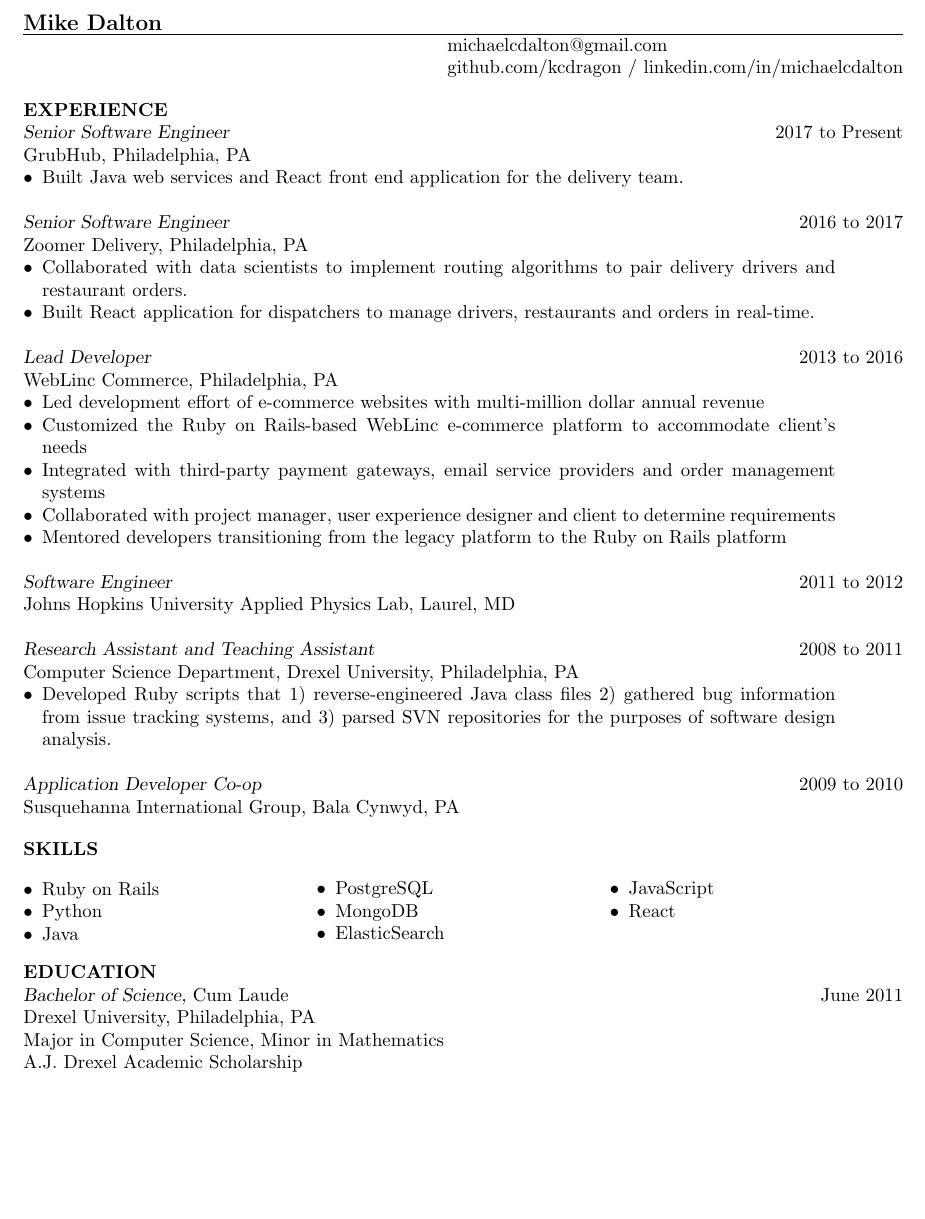
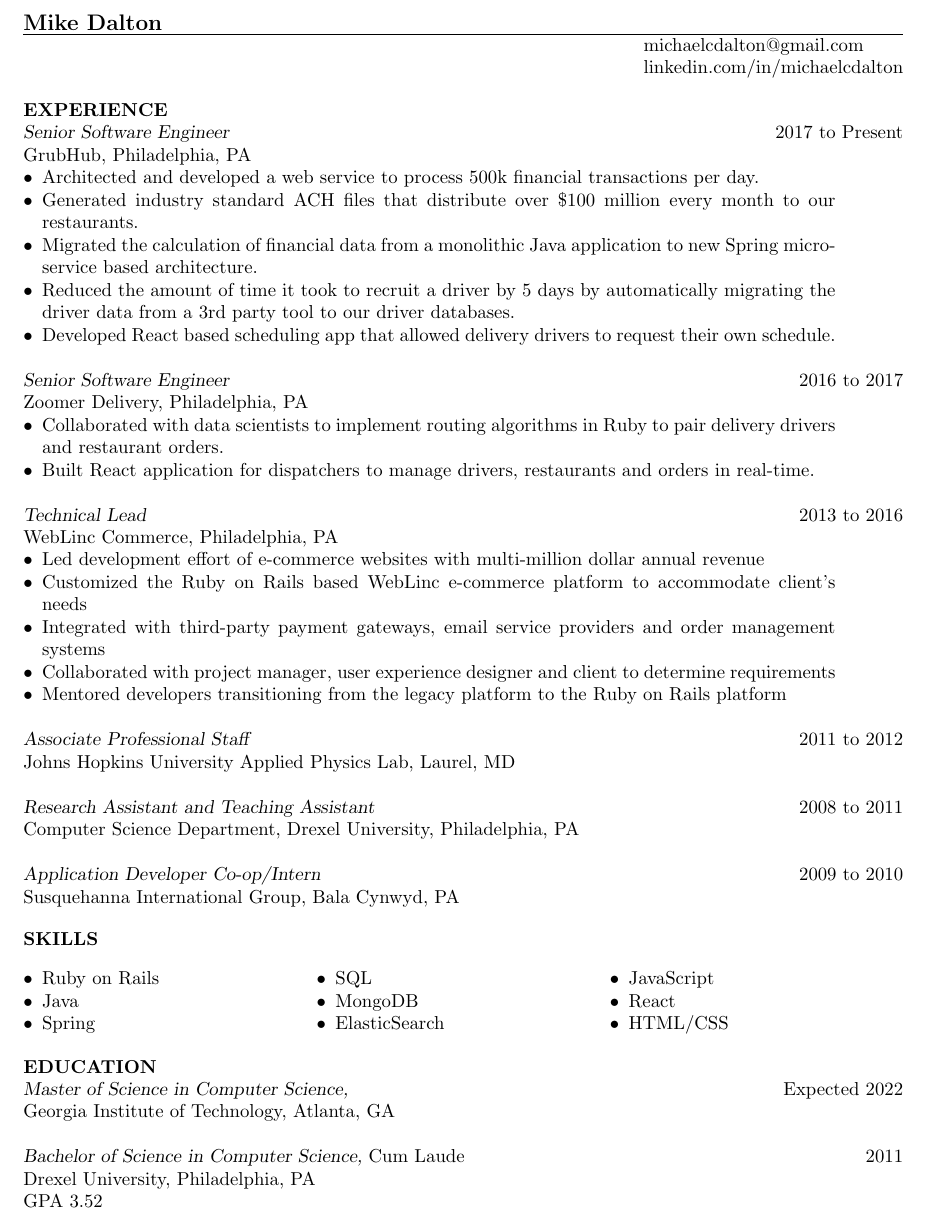
Before and after one commit to kcdragon/my-resume, a LaTeX CV (resume.tex): part of the page, cut so that both start at the same text, the shorter picture padded with empty space. Compiled offline with pdfLaTeX.

Commit message:
added Georgia Tech and Grubhub experience

```diff
--- a/resume.tex
+++ b/resume.tex
@@ -9,7 +9,7 @@
 
 \name{Mike Dalton}
 \address{michaelcdalton@gmail.com}
-\address{github.com/kcdragon / linkedin.com/in/michaelcdalton}
+\address{linkedin.com/in/michaelcdalton}
 
 \begin{resume}
 
@@ -18,48 +18,49 @@
 {\sl Senior Software Engineer} \hfill 2017 to Present \\
 GrubHub, Philadelphia, PA
 \begin{itemize} \itemsep -2pt
-\item Built Java web services and React front end application for the delivery team.
+\item Architected and developed a web service to process 500k financial transactions per day.
+\item Generated industry standard ACH files that distribute over \$100 million every month to our restaurants.
+\item Migrated the calculation of financial data from a monolithic Java application to new Spring micro-service based architecture.
+\item Reduced the amount of time it took to recruit a driver by 5 days by automatically migrating the driver data from a 3rd party tool to our driver databases.
+\item Developed React based scheduling app that allowed delivery drivers to request their own schedule.
 \end{itemize}
 
 {\sl Senior Software Engineer} \hfill 2016 to 2017 \\
 Zoomer Delivery, Philadelphia, PA
 \begin{itemize} \itemsep -2pt
-\item Collaborated with data scientists to implement routing algorithms to pair delivery drivers and restaurant orders.
+\item Collaborated with data scientists to implement routing algorithms in Ruby to pair delivery drivers and restaurant orders.
 \item Built React application for dispatchers to manage drivers, restaurants and orders in real-time.
 \end{itemize}
 
-{\sl Lead Developer} \hfill 2013 to 2016 \\
+{\sl Technical Lead} \hfill 2013 to 2016 \\
 WebLinc Commerce, Philadelphia, PA
 \begin{itemize} \itemsep -2pt
 \item Led development effort of e-commerce websites with multi-million dollar annual revenue
-\item Customized the Ruby on Rails-based WebLinc e-commerce platform to accommodate client's needs
+\item Customized the Ruby on Rails based WebLinc e-commerce platform to accommodate client's needs
 \item Integrated with third-party payment gateways, email service providers and order management systems
 \item Collaborated with project manager, user experience designer and client to determine requirements
 \item Mentored developers transitioning from the legacy platform to the Ruby on Rails platform
 \end{itemize}
 
-{\sl Software Engineer} \hfill 2011 to 2012 \\
+{\sl Associate Professional Staff} \hfill 2011 to 2012 \\
 Johns Hopkins University Applied Physics Lab, Laurel, MD
 
 {\sl Research Assistant and Teaching Assistant} \hfill 2008 to 2011 \\
 Computer Science Department, Drexel University, Philadelphia, PA
-\begin{itemize}  \itemsep -2pt
-\item Developed Ruby scripts that 1) reverse-engineered Java class files 2) gathered bug information from issue tracking systems, and 3) parsed SVN repositories for the purposes of software design analysis.
-\end{itemize}
 
-{\sl Application Developer Co-op} \hfill        2009 to 2010 \\
+{\sl Application Developer Co-op/Intern} \hfill        2009 to 2010 \\
 Susquehanna International Group, Bala Cynwyd, PA
 
 \section{SKILLS}
 \begin{ncolumn}{3}
 \begin{itemize} \itemsep -2pt
 \item Ruby on Rails
-\item Python
 \item Java
+\item Spring
 \end{itemize}
 &
 \begin{itemize} \itemsep -2pt
-\item PostgreSQL
+\item SQL
 \item MongoDB
 \item ElasticSearch
 \end{itemize}
@@ -67,14 +68,17 @@ Susquehanna International Group, Bala Cynwyd, PA
 \begin{itemize} \itemsep -2pt
 \item JavaScript
 \item React
+\item HTML/CSS
 \end{itemize}
 \end{ncolumn}
 
 \section{EDUCATION}
-{\sl Bachelor of Science,} Cum Laude \hfill June 2011 \\
+{\sl Master of Science in Computer Science,} \hfill Expected 2022 \\
+Georgia Institute of Technology, Atlanta, GA
+
+{\sl Bachelor of Science in Computer Science,} Cum Laude \hfill 2011 \\
 Drexel University, Philadelphia, PA \\
-Major in Computer Science, Minor in Mathematics \\
-A.J. Drexel Academic Scholarship
+GPA 3.52
 
 \end{resume}
 \end{document}
```
